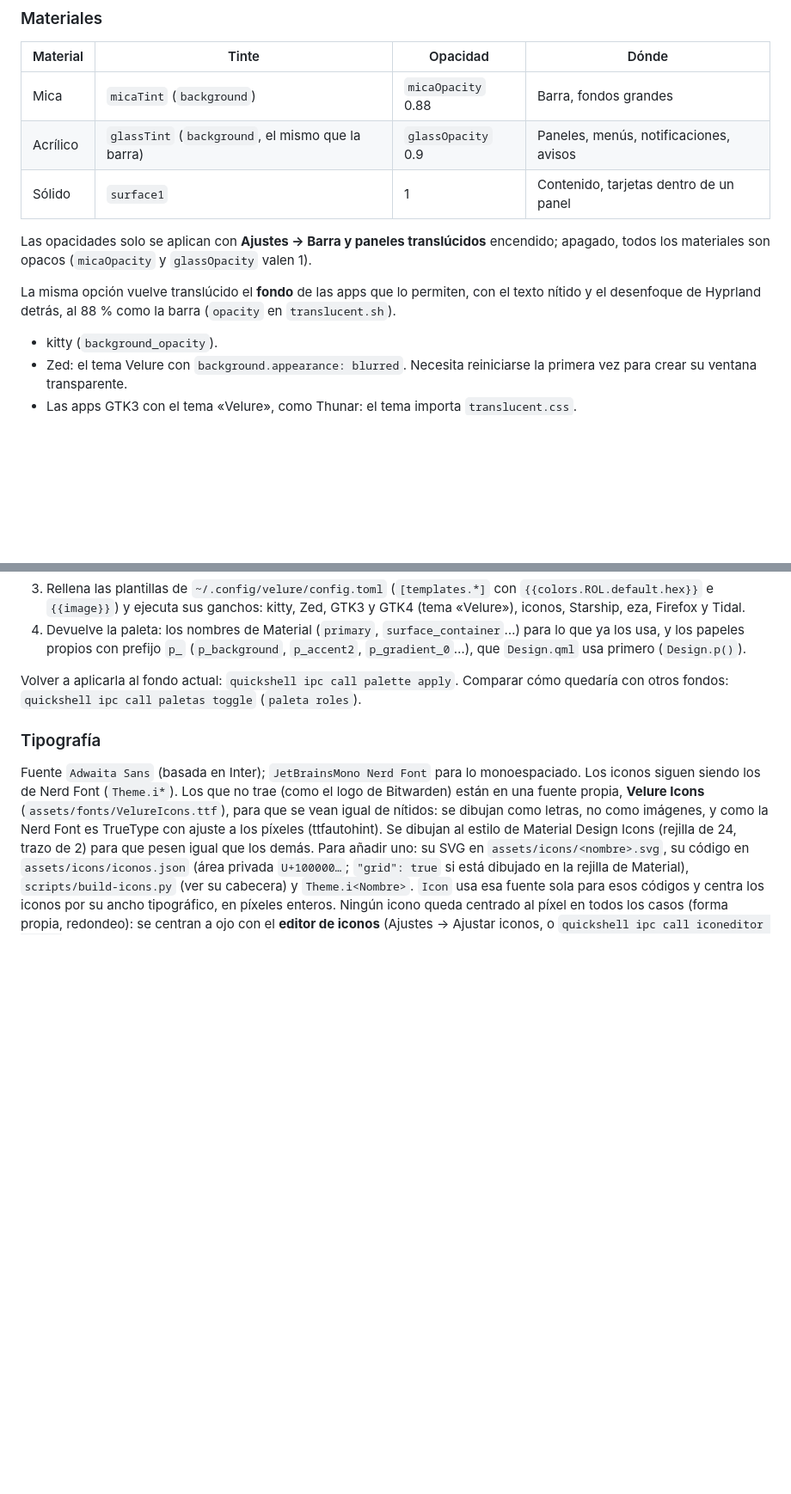
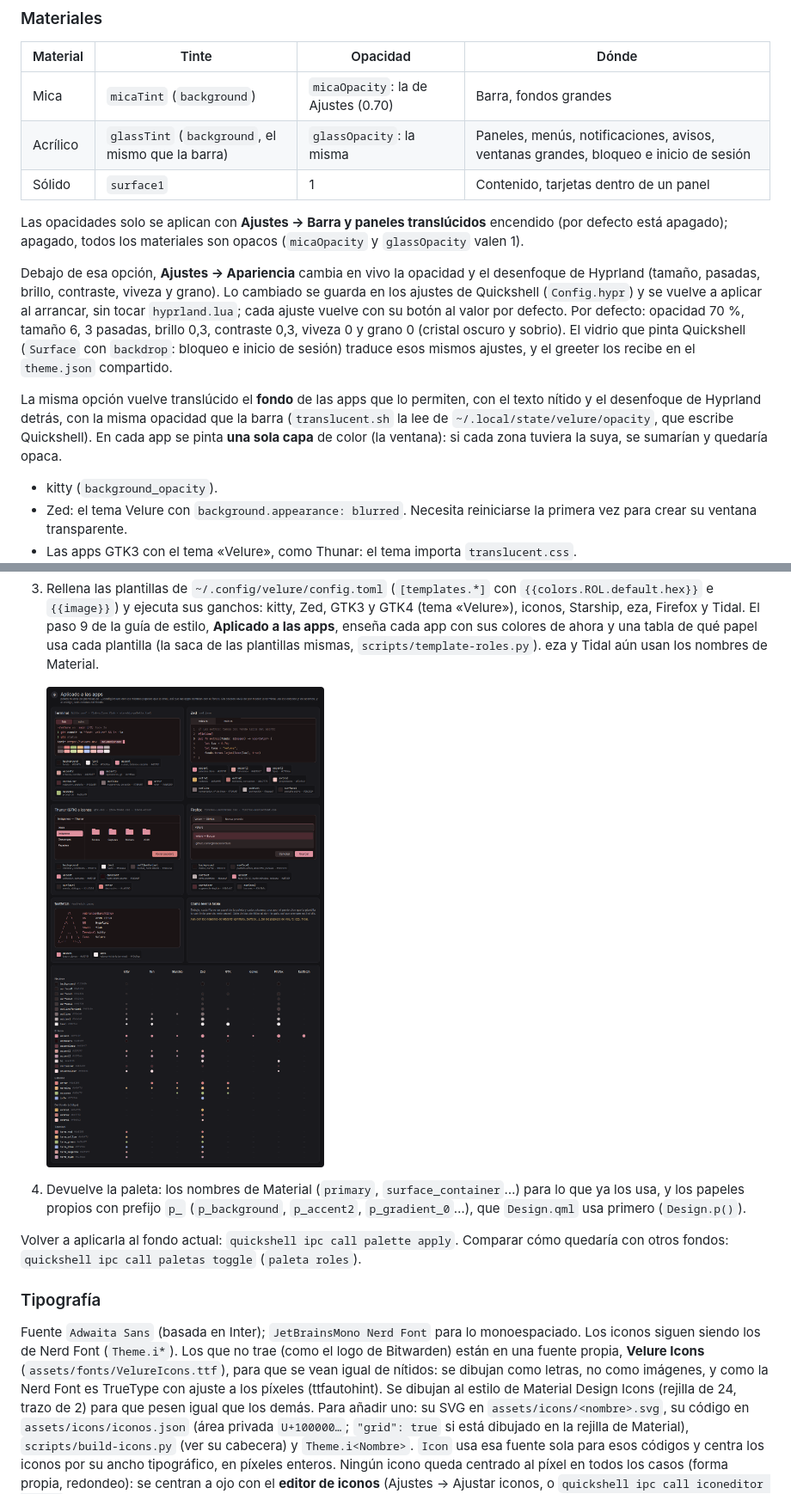
Before and after one commit to vgbrandon/.hyprland-dotfiles, a Markdown page: docs/velure.md, 2 parts joined by grey strips. Shown at 86% size. Rendered like a GitHub page; pictures changed too: docs/img/velure-apps.png (added); blank space fills up the shorter version.

Commit message:
docs(velure): documentar los ajustes de translucidez y las apps en la guia

```diff
--- a/docs/velure.md
+++ b/docs/velure.md
@@ -73,17 +73,28 @@ Las rutas son relativas a `~/.config/quickshell/` (en este repo,
 
 | Material | Tinte | Opacidad | Dónde |
 | --- | --- | --- | --- |
-| Mica | `micaTint` (`background`) | `micaOpacity` 0.88 | Barra, fondos grandes |
-| Acrílico | `glassTint` (`background`, el mismo que la barra) | `glassOpacity` 0.9 | Paneles, menús, notificaciones, avisos |
+| Mica | `micaTint` (`background`) | `micaOpacity`: la de Ajustes (0.70) | Barra, fondos grandes |
+| Acrílico | `glassTint` (`background`, el mismo que la barra) | `glassOpacity`: la misma | Paneles, menús, notificaciones, avisos, ventanas grandes, bloqueo e inicio de sesión |
 | Sólido | `surface1` | 1 | Contenido, tarjetas dentro de un panel |
 
 Las opacidades solo se aplican con **Ajustes → Barra y paneles translúcidos**
-encendido; apagado, todos los materiales son opacos (`micaOpacity` y `glassOpacity`
-valen 1).
+encendido (por defecto está apagado); apagado, todos los materiales son opacos
+(`micaOpacity` y `glassOpacity` valen 1).
+
+Debajo de esa opción, **Ajustes → Apariencia** cambia en vivo la opacidad y el
+desenfoque de Hyprland (tamaño, pasadas, brillo, contraste, viveza y grano). Lo cambiado
+se guarda en los ajustes de Quickshell (`Config.hypr`) y se vuelve a aplicar al
+arrancar, sin tocar `hyprland.lua`; cada ajuste vuelve con su botón al valor por
+defecto. Por defecto: opacidad 70 %, tamaño 6, 3 pasadas, brillo 0,3, contraste 0,3,
+viveza 0 y grano 0 (cristal oscuro y sobrio). El vidrio que pinta Quickshell
+(`Surface` con `backdrop`: bloqueo e inicio de sesión) traduce esos mismos ajustes, y el
+greeter los recibe en el `theme.json` compartido.
 
 La misma opción vuelve translúcido el **fondo** de las apps que lo permiten, con el
-texto nítido y el desenfoque de Hyprland detrás, al 88 % como la barra (`opacity` en
-`translucent.sh`).
+texto nítido y el desenfoque de Hyprland detrás, con la misma opacidad que la barra
+(`translucent.sh` la lee de `~/.local/state/velure/opacity`, que escribe Quickshell). En
+cada app se pinta **una sola capa** de color (la ventana): si cada zona tuviera la suya,
+se sumarían y quedaría opaca.
 
 - kitty (`background_opacity`).
 - Zed: el tema Velure con `background.appearance: blurred`. Necesita reiniciarse
@@ -125,6 +136,12 @@ exactamente los mismos colores). `Theme.setWallpaper` ejecuta `paleta aplicar <f
 3. Rellena las plantillas de `~/.config/velure/config.toml` (`[templates.*]` con
    `{{colors.ROL.default.hex}}` e `{{image}}`) y ejecuta sus ganchos: kitty, Zed, GTK3
    y GTK4 (tema «Velure»), iconos, Starship, eza, Firefox y Tidal.
+   El paso 9 de la guía de estilo, **Aplicado a las apps**, enseña cada app con sus
+   colores de ahora y una tabla de qué papel usa cada plantilla (la saca de las
+   plantillas mismas, `scripts/template-roles.py`). eza y Tidal aún usan los nombres de
+   Material.
+
+   ![Aplicado a las apps: la terminal, Zed, Thunar, Firefox y fastfetch con los papeles de la paleta, y la tabla de qué papel usa cada plantilla](img/velure-apps.png)
 4. Devuelve la paleta: los nombres de Material (`primary`, `surface_container`…) para lo
    que ya los usa, y los papeles propios con prefijo `p_` (`p_background`, `p_accent2`,
    `p_gradient_0`…), que `Design.qml` usa primero (`Design.p()`).
```
